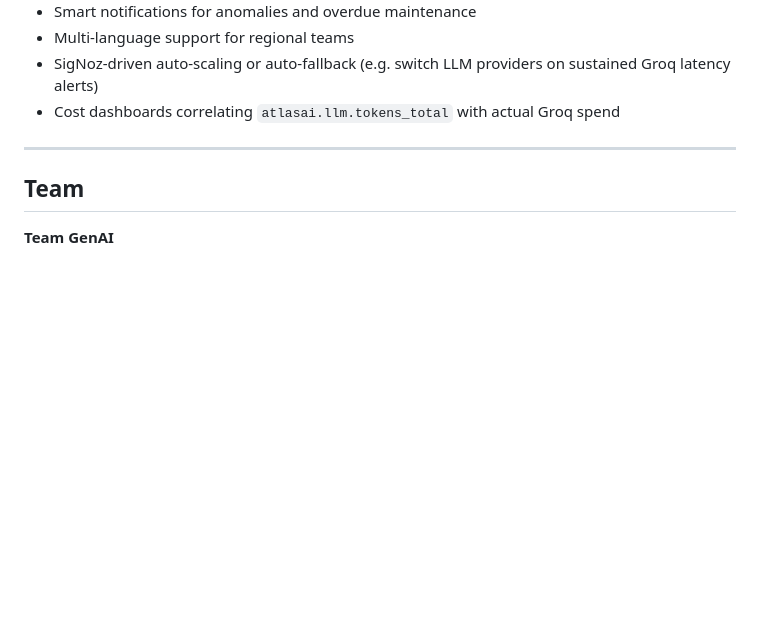
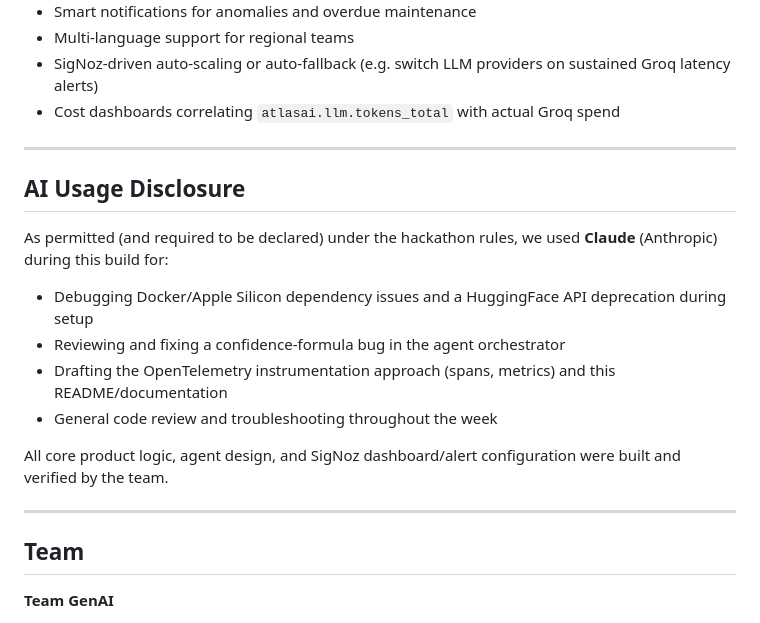
Before and after one commit to adivya15/SigNozhackathon, a Markdown page: README.md, the part around the change. Rendered like a GitHub page; blank space fills up the shorter version.

```diff
--- a/README.md
+++ b/README.md
@@ -228,6 +228,19 @@ Hit the backend a few times (upload a doc, ask a few questions across different
 
 ---
 
+## AI Usage Disclosure
+
+As permitted (and required to be declared) under the hackathon rules, we used **Claude** (Anthropic) during this build for:
+
+- Debugging Docker/Apple Silicon dependency issues and a HuggingFace API deprecation during setup
+- Reviewing and fixing a confidence-formula bug in the agent orchestrator
+- Drafting the OpenTelemetry instrumentation approach (spans, metrics) and this README/documentation
+- General code review and troubleshooting throughout the week
+
+All core product logic, agent design, and SigNoz dashboard/alert configuration were built and verified by the team.
+
+---
+
 ## Team
 
 **Team GenAI**
```
